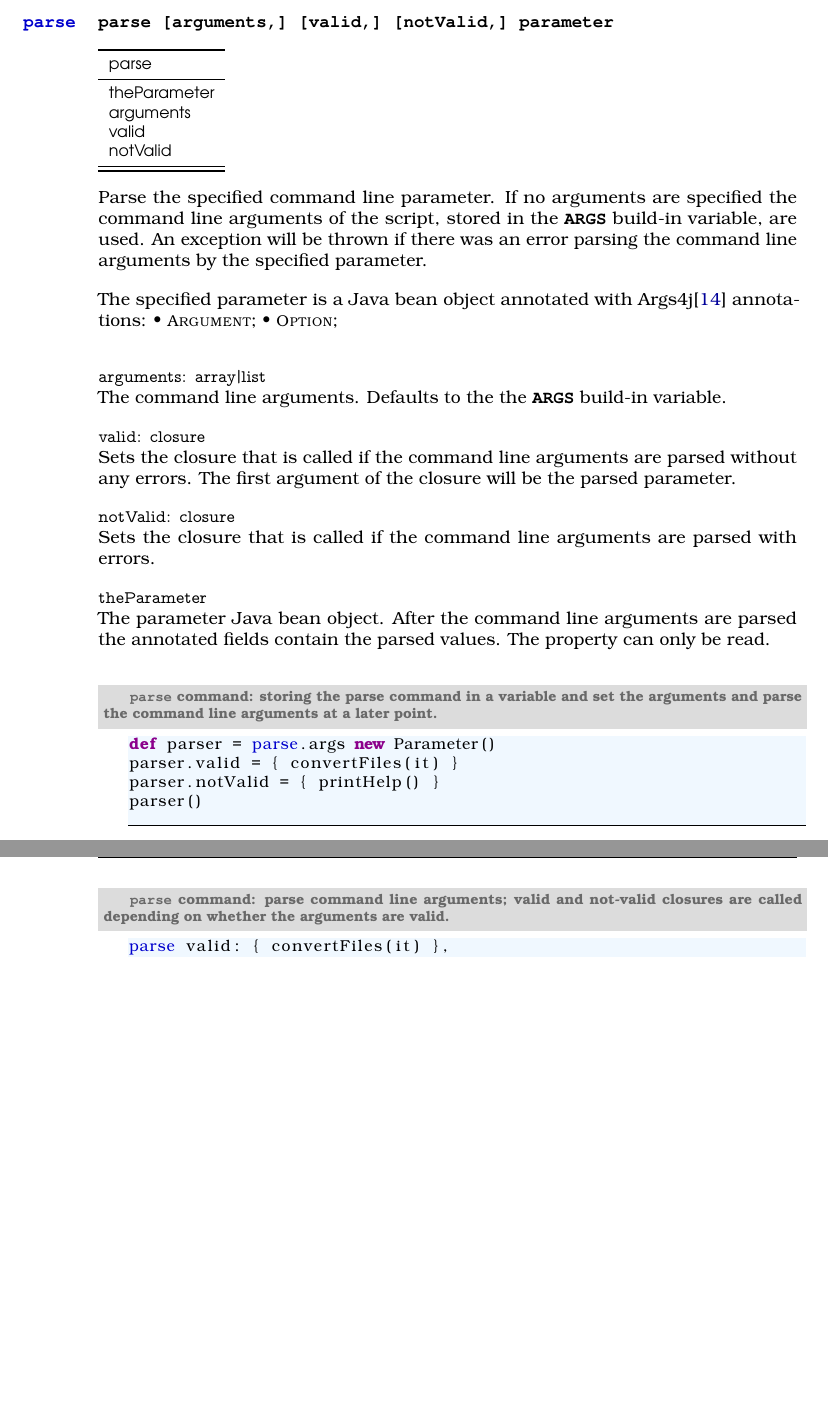
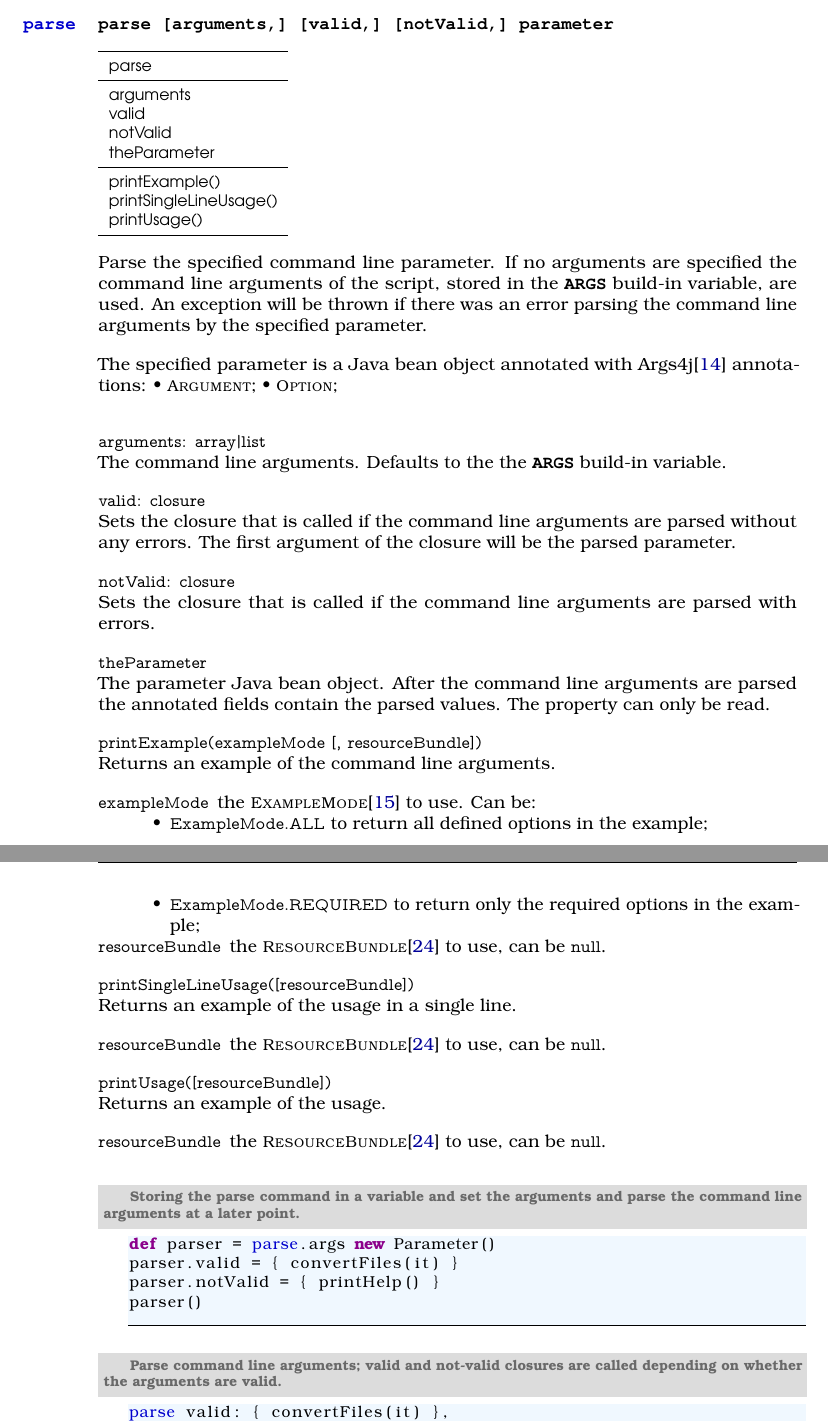
Before and after one commit to devent/mongoose-docu, a LaTeX document (groovybash_en.tex, which reads buildin_commands_parse_en.tex): two parts of pages 20 and 21 of 28, joined at a grey line, cut so that both start at the same text, the shorter picture padded with empty space. Compiled offline with pdfLaTeX; an older LaTeX class or package is replaced by its successor.

Commit message:
Add print example and usage

```diff
--- a/buildin_commands_parse_en.tex
+++ b/buildin_commands_parse_en.tex
@@ -3,12 +3,15 @@
 
 \TypeTable{parse \\}{%
 % properties
-theParameter \\
 arguments \\
 valid \\
 notValid \\
+theParameter \\
 \midrule
 % operators
+printExample() \\
+printSingleLineUsage() \\
+printUsage() \\
 }
 
 Parse the specified command line parameter. If no
@@ -41,10 +44,44 @@ errors.
 The parameter Java bean object. After the command line arguments are parsed
 the annotated fields contain the parsed values. The property can only be read.
 %
+\item[\code{printExample(exampleMode [, resourceBundle])}] \hfill \\
+Returns an example of the command line arguments.
+\begin{compactdesc}
+%
+\item[\code{exampleMode}]
+the \Type{ExampleMode}\cite{examplemode13} to use. Can be:
+\begin{compactitem}
+\item \code{ExampleMode.ALL} to return all defined options in the example;
+\item \code{ExampleMode.REQUIRED} to return only the required options in the example;
+\end{compactitem}
+%
+\item[\code{resourceBundle}]
+the \Type{ResourceBundle}\cite{resourcebundle13} to use, can be \code{null}.
+%
+\end{compactdesc}
+%
+\item[\code{printSingleLineUsage([resourceBundle])}] \hfill \\
+Returns an example of the usage in a single line.
+\begin{compactdesc}
+%
+\item[\code{resourceBundle}]
+the \Type{ResourceBundle}\cite{resourcebundle13} to use, can be \code{null}.
+%
+\end{compactdesc}
+%
+\item[\code{printUsage([resourceBundle])}] \hfill \\
+Returns an example of the usage.
+\begin{compactdesc}
+%
+\item[\code{resourceBundle}]
+the \Type{ResourceBundle}\cite{resourcebundle13} to use, can be \code{null}.
+%
+\end{compactdesc}
+%
 \end{asparadesc}
 
-\begin{lstlisting}[style=Groovybash, label={lst:example_arguments_parse}, title={%
-\Command{parse} command: storing the parse command in a variable and set
+\begin{lstlisting}[style=Groovybash, label={lst:example_arguments_parse1}, title={%
+Storing the parse command in a variable and set
 the arguments and parse the command line arguments at a later point.}]
 def parser = parse.args new Parameter()
 parser.valid = { convertFiles(it) }
@@ -52,8 +89,8 @@ parser.notValid = { printHelp() }
 parser()
 \end{lstlisting}
 
-\begin{lstlisting}[style=Groovybash, label={lst:example_arguments_parse}, title={%
-\Command{parse} command: parse command line arguments; valid and not-valid
+\begin{lstlisting}[style=Groovybash, label={lst:example_arguments_parse2}, title={%
+Parse command line arguments; valid and not-valid
 closures are called depending on whether the arguments are valid.}]
 parse valid: { convertFiles(it) },
     notValid: { printHelp() },
```
Also changed, not shown: java.bib (+13 -0 lines), buildin_commands_parse_en.tex (21 more changed lines).
